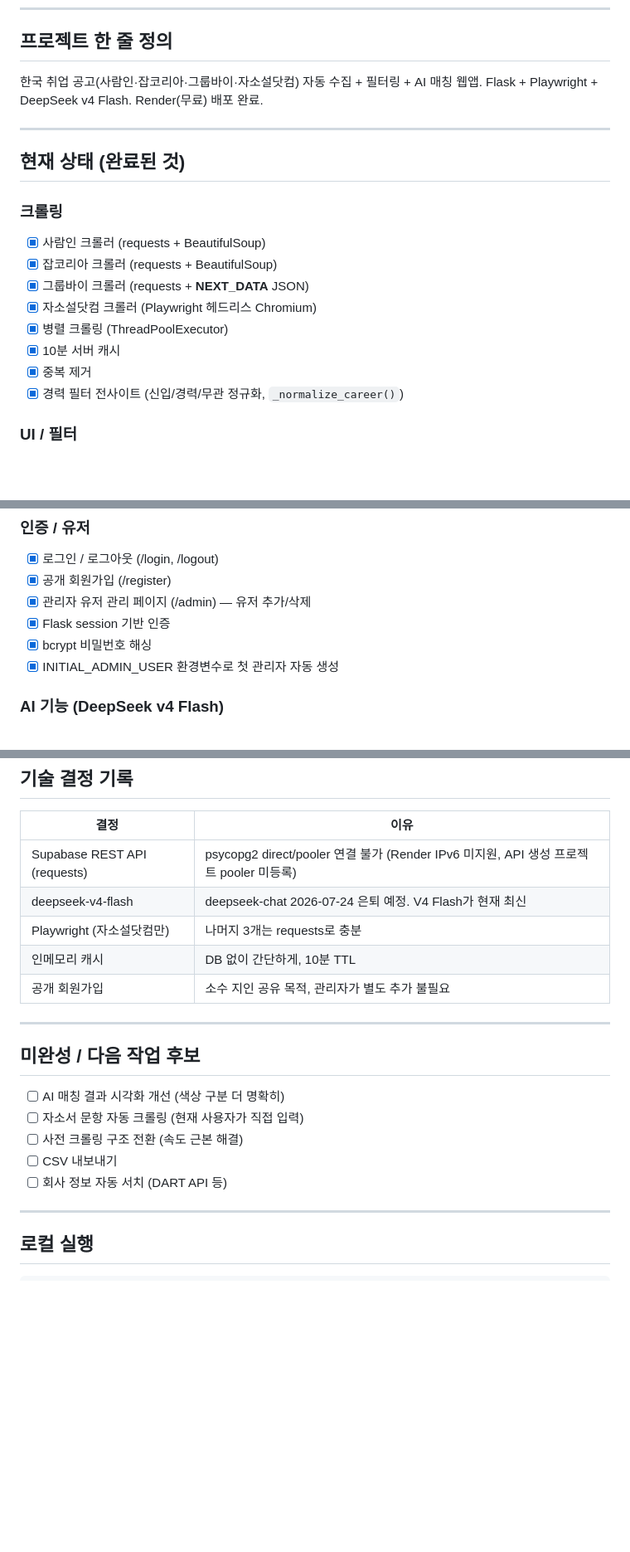
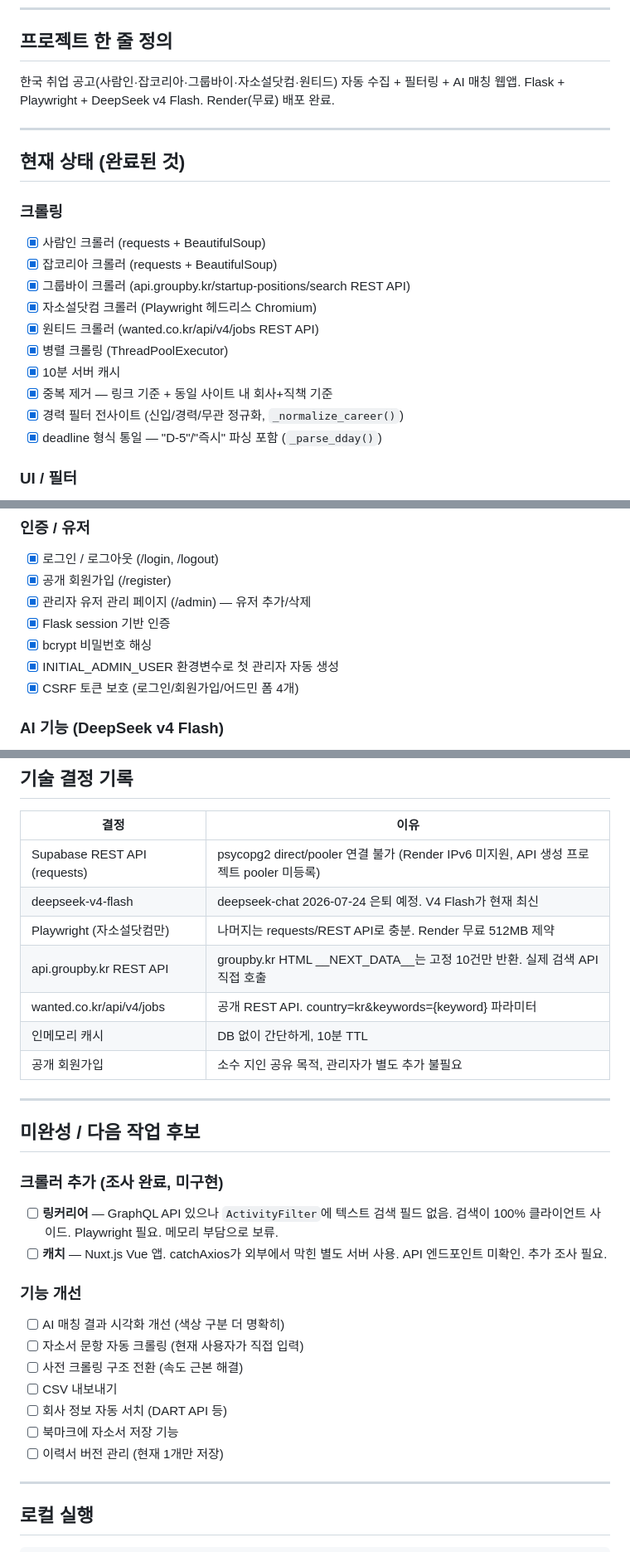
Before and after one commit to na0707669-cmyk/job-hunter, a Markdown page: CONTEXT.md, 3 parts joined by grey strips. Shown at 83% size. GitHub-like rendering; blank space fills up the shorter version.

```diff
--- a/CONTEXT.md
+++ b/CONTEXT.md
@@ -6,7 +6,7 @@
 
 ## 프로젝트 한 줄 정의
 
-한국 취업 공고(사람인·잡코리아·그룹바이·자소설닷컴) 자동 수집 + 필터링 + AI 매칭 웹앱.
+한국 취업 공고(사람인·잡코리아·그룹바이·자소설닷컴·원티드) 자동 수집 + 필터링 + AI 매칭 웹앱.
 Flask + Playwright + DeepSeek v4 Flash. Render(무료) 배포 완료.
 
 ---
@@ -16,12 +16,14 @@ Flask + Playwright + DeepSeek v4 Flash. Render(무료) 배포 완료.
 ### 크롤링
 - [x] 사람인 크롤러 (requests + BeautifulSoup)
 - [x] 잡코리아 크롤러 (requests + BeautifulSoup)
-- [x] 그룹바이 크롤러 (requests + __NEXT_DATA__ JSON)
+- [x] 그룹바이 크롤러 (api.groupby.kr/startup-positions/search REST API)
 - [x] 자소설닷컴 크롤러 (Playwright 헤드리스 Chromium)
+- [x] 원티드 크롤러 (wanted.co.kr/api/v4/jobs REST API)
 - [x] 병렬 크롤링 (ThreadPoolExecutor)
 - [x] 10분 서버 캐시
-- [x] 중복 제거
+- [x] 중복 제거 — 링크 기준 + 동일 사이트 내 회사+직책 기준
 - [x] 경력 필터 전사이트 (신입/경력/무관 정규화, `_normalize_career()`)
+- [x] deadline 형식 통일 — "D-5"/"즉시" 파싱 포함 (`_parse_dday()`)
 
 ### UI / 필터
 - [x] 기업 규모 필터 (전체/대기업/중견중소/스타트업)
@@ -41,6 +43,7 @@ Flask + Playwright + DeepSeek v4 Flash. Render(무료) 배포 완료.
 - [x] Flask session 기반 인증
 - [x] bcrypt 비밀번호 해싱
 - [x] INITIAL_ADMIN_USER 환경변수로 첫 관리자 자동 생성
+- [x] CSRF 토큰 보호 (로그인/회원가입/어드민 폼 4개)
 
 ### AI 기능 (DeepSeek v4 Flash)
 - [x] 이력서 저장 시 JSON 자동 구조화 (이름/희망직군/기술스택/자격증 등)
@@ -158,7 +164,9 @@ seen.json          이전 검색 결과 ID 목록 (gitignore)
 |---|---|
 | Supabase REST API (requests) | psycopg2 direct/pooler 연결 불가 (Render IPv6 미지원, API 생성 프로젝트 pooler 미등록) |
 | deepseek-v4-flash | deepseek-chat 2026-07-24 은퇴 예정. V4 Flash가 현재 최신 |
-| Playwright (자소설닷컴만) | 나머지 3개는 requests로 충분 |
+| Playwright (자소설닷컴만) | 나머지는 requests/REST API로 충분. Render 무료 512MB 제약 |
+| api.groupby.kr REST API | groupby.kr HTML __NEXT_DATA__는 고정 10건만 반환. 실제 검색 API 직접 호출 |
+| wanted.co.kr/api/v4/jobs | 공개 REST API. country=kr&keywords={keyword} 파라미터 |
 | 인메모리 캐시 | DB 없이 간단하게, 10분 TTL |
 | 공개 회원가입 | 소수 지인 공유 목적, 관리자가 별도 추가 불필요 |
 
@@ -166,11 +174,18 @@ seen.json          이전 검색 결과 ID 목록 (gitignore)
 
 ## 미완성 / 다음 작업 후보
 
+### 크롤러 추가 (조사 완료, 미구현)
+- [ ] **링커리어** — GraphQL API 있으나 `ActivityFilter`에 텍스트 검색 필드 없음. 검색이 100% 클라이언트 사이드. Playwright 필요. 메모리 부담으로 보류.
+- [ ] **캐치** — Nuxt.js Vue 앱. catchAxios가 외부에서 막힌 별도 서버 사용. API 엔드포인트 미확인. 추가 조사 필요.
+
+### 기능 개선
 - [ ] AI 매칭 결과 시각화 개선 (색상 구분 더 명확히)
 - [ ] 자소서 문항 자동 크롤링 (현재 사용자가 직접 입력)
 - [ ] 사전 크롤링 구조 전환 (속도 근본 해결)
 - [ ] CSV 내보내기
 - [ ] 회사 정보 자동 서치 (DART API 등)
+- [ ] 북마크에 자소서 저장 기능
+- [ ] 이력서 버전 관리 (현재 1개만 저장)
 
 ---
 
```
Also changed, not shown: other parts of CONTEXT.md (+18 -5 lines).
